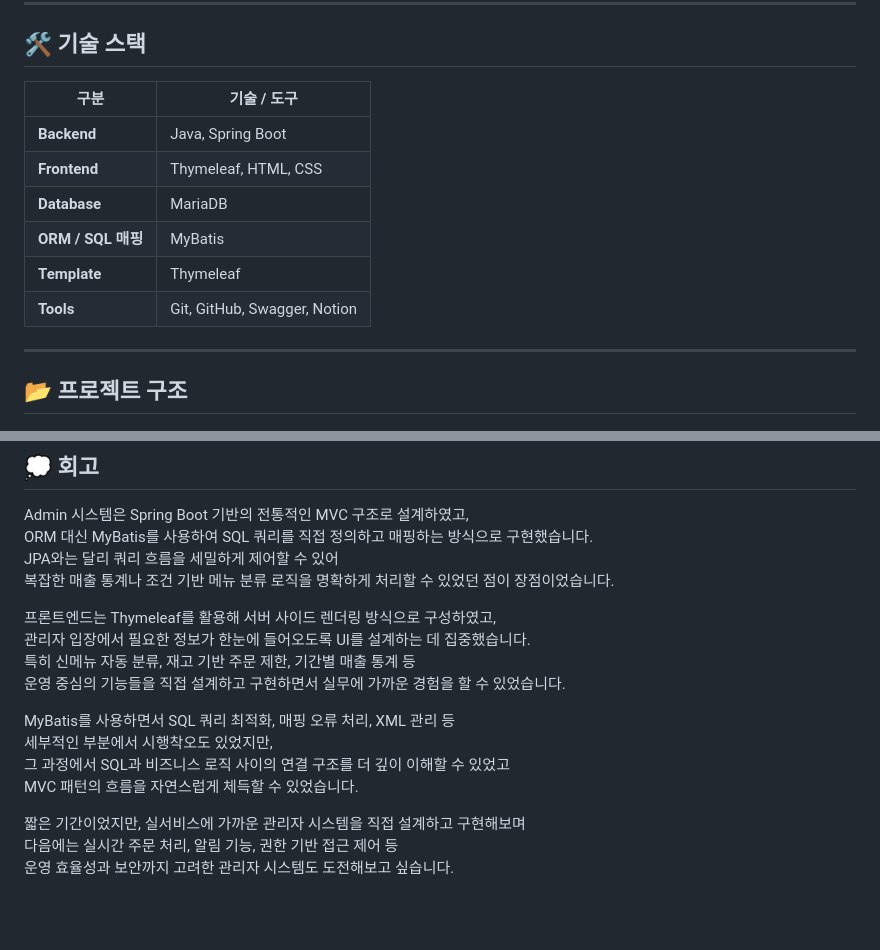
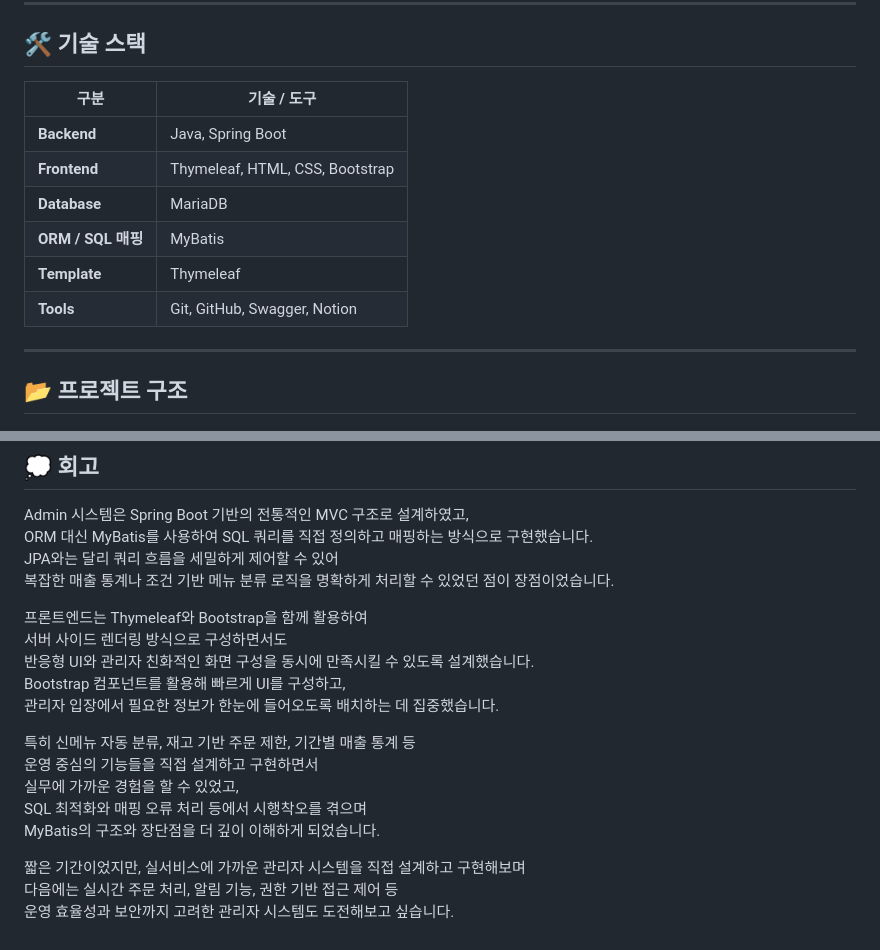
Before and after one commit to Seongwonp/kiosk_admin, a Markdown page: README.md, 2 parts joined by grey strips. Drawn GitHub-style; blank space fills up the shorter version.

```diff
--- a/README.md
+++ b/README.md
@@ -42,14 +42,14 @@ Spring Boot + Thymeleaf 기반의 웹 애플리케이션입니다.
 
 ## 🛠️ 기술 스택
 
-| 구분         | 기술 / 도구               |
-|--------------|----------------------------|
-| **Backend**  | Java, Spring Boot          |
-| **Frontend** | Thymeleaf, HTML, CSS       |
-| **Database** | MariaDB                    |
-| **ORM / SQL 매핑** | MyBatis               |
-| **Template** | Thymeleaf                  |
-| **Tools**    | Git, GitHub, Swagger, Notion
+| 구분               | 기술 / 도구               |
+|--------------------|----------------------------|
+| **Backend**        | Java, Spring Boot          |
+| **Frontend**       | Thymeleaf, HTML, CSS, Bootstrap |
+| **Database**       | MariaDB                    |
+| **ORM / SQL 매핑** | MyBatis                    |
+| **Template**       | Thymeleaf                  |
+| **Tools**          | Git, GitHub, Swagger, Notion
 
 ---
 
@@ -76,15 +76,17 @@ ORM 대신 MyBatis를 사용하여 SQL 쿼리를 직접 정의하고 매핑하
 JPA와는 달리 쿼리 흐름을 세밀하게 제어할 수 있어
 복잡한 매출 통계나 조건 기반 메뉴 분류 로직을 명확하게 처리할 수 있었던 점이 장점이었습니다.
 
-프론트엔드는 Thymeleaf를 활용해 서버 사이드 렌더링 방식으로 구성하였고,
-관리자 입장에서 필요한 정보가 한눈에 들어오도록 UI를 설계하는 데 집중했습니다.
+프론트엔드는 Thymeleaf와 Bootstrap을 함께 활용하여
+서버 사이드 렌더링 방식으로 구성하면서도
+반응형 UI와 관리자 친화적인 화면 구성을 동시에 만족시킬 수 있도록 설계했습니다.
+Bootstrap 컴포넌트를 활용해 빠르게 UI를 구성하고,
+관리자 입장에서 필요한 정보가 한눈에 들어오도록 배치하는 데 집중했습니다.
+
 특히 신메뉴 자동 분류, 재고 기반 주문 제한, 기간별 매출 통계 등
-운영 중심의 기능들을 직접 설계하고 구현하면서 실무에 가까운 경험을 할 수 있었습니다.
-
-MyBatis를 사용하면서 SQL 쿼리 최적화, 매핑 오류 처리, XML 관리 등
-세부적인 부분에서 시행착오도 있었지만,
-그 과정에서 SQL과 비즈니스 로직 사이의 연결 구조를 더 깊이 이해할 수 있었고
-MVC 패턴의 흐름을 자연스럽게 체득할 수 있었습니다.
+운영 중심의 기능들을 직접 설계하고 구현하면서
+실무에 가까운 경험을 할 수 있었고,
+SQL 최적화와 매핑 오류 처리 등에서 시행착오를 겪으며
+MyBatis의 구조와 장단점을 더 깊이 이해하게 되었습니다.
 
 짧은 기간이었지만, 실서비스에 가까운 관리자 시스템을 직접 설계하고 구현해보며
 다음에는 실시간 주문 처리, 알림 기능, 권한 기반 접근 제어 등
```
